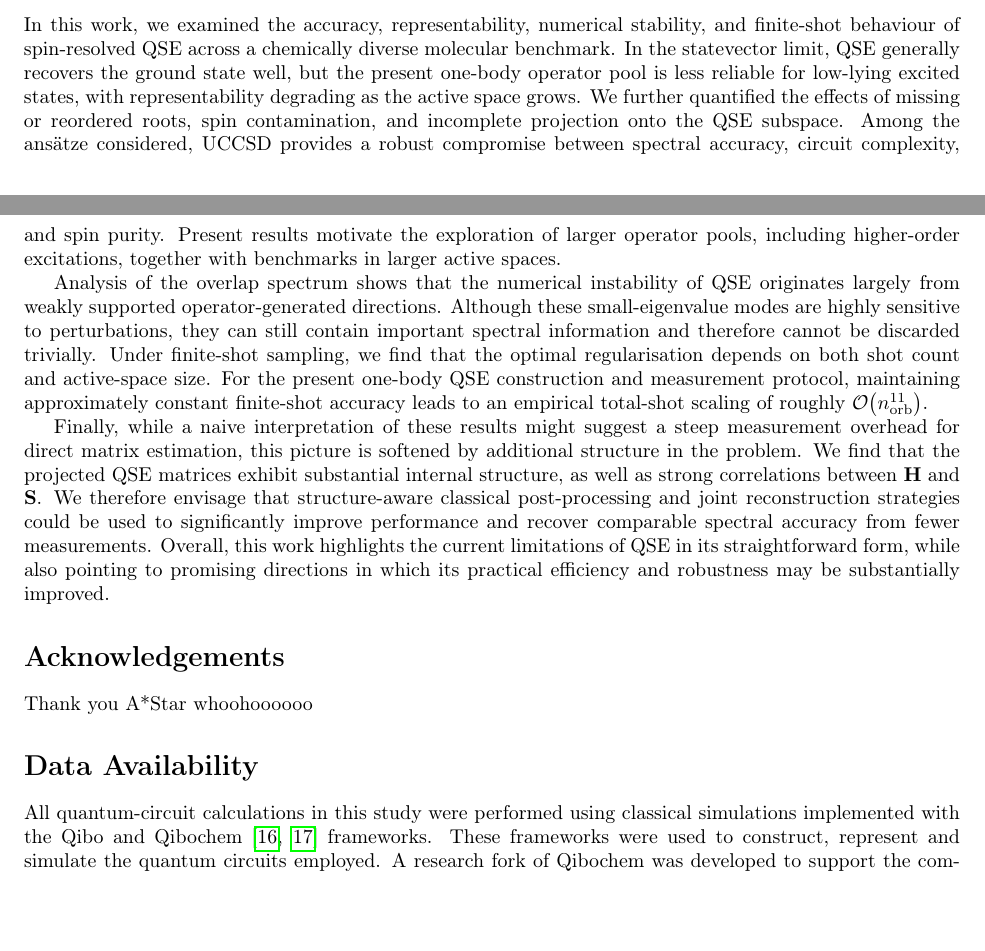
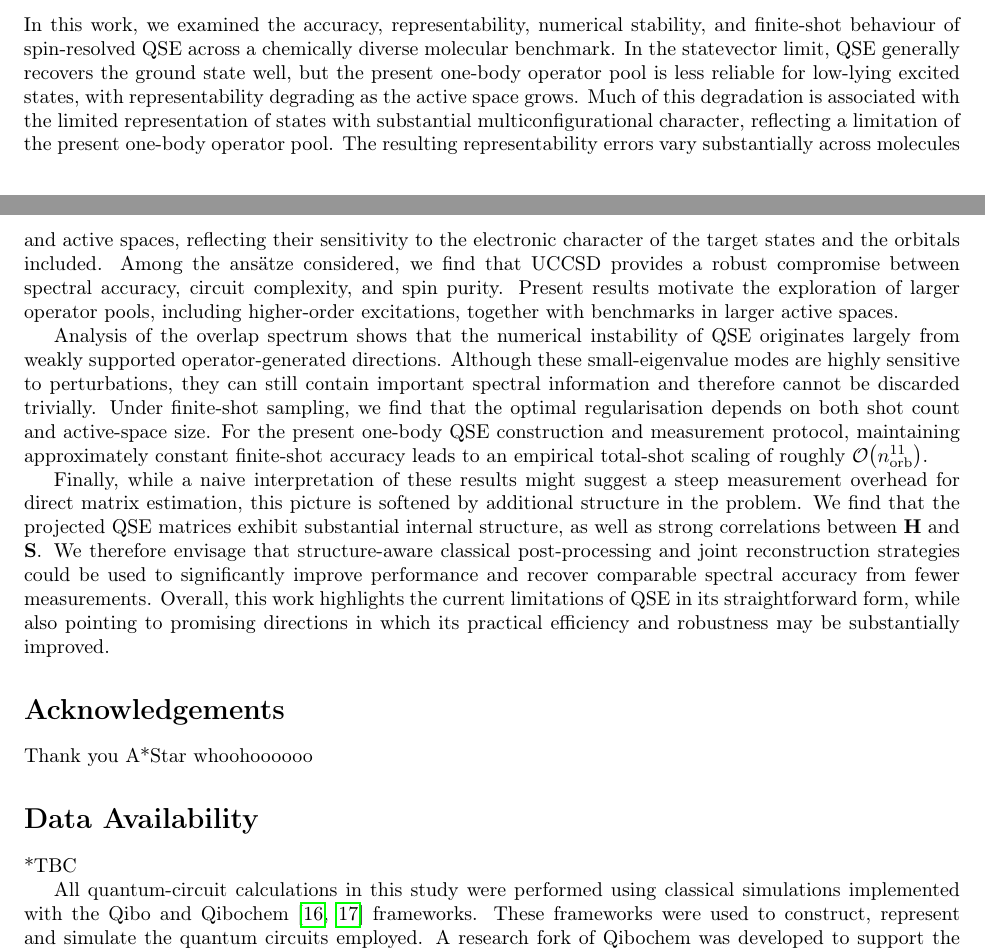
Before and after one commit to naythanyeo/qse-practical-analysis, a LaTeX paper (manuscript/main.tex, which reads manuscript/sections/04_conclusion.tex): two parts of pages 14 and 15 of 21, joined at a grey line, cut so that both start at the same text, the shorter picture padded with empty space. Compiled offline with pdfLaTeX.

Commit message:
Updates to conclusion

```diff
--- a/manuscript/main.tex
+++ b/manuscript/main.tex
@@ -52,6 +52,8 @@ Thank you A*Star whoohoooooo
 
 \section*{Data Availability}
 % TBC add in Github link etc here
+*TBC
+
 All quantum-circuit calculations in this study were performed using classical simulations implemented with the Qibo and Qibochem \cite{qibo2021,qibochem2024zenodo} frameworks. These frameworks were used to construct, represent and simulate the quantum circuits employed.
 A research fork of Qibochem was developed to support the computational workflow used in the study. The fork introduced configurable ansatz classes, optimised circuit evaluation routines, support for measuring spin observables, and dedicated functionality for constructing and sampling the projected matrices required for Quantum Subspace Expansion calculations.
 % Cite Github Branch
--- a/manuscript/sections/04_conclusion.tex
+++ b/manuscript/sections/04_conclusion.tex
@@ -1,7 +1,8 @@
 In this work, we examined the accuracy, representability, numerical stability, and finite-shot behaviour of spin-resolved QSE across a chemically diverse molecular benchmark.
 In the statevector limit, QSE generally recovers the ground state well, but the present one-body operator pool is less reliable for low-lying excited states, with representability degrading as the active space grows.
-We further quantified the effects of missing or reordered roots, spin contamination, and incomplete projection onto the QSE subspace.
-Among the ansätze considered, UCCSD provides a robust compromise between spectral accuracy, circuit complexity, and spin purity.
+Much of this degradation is associated with the limited representation of states with substantial multiconfigurational character, reflecting a limitation of the present one-body operator pool.
+The resulting representability errors vary substantially across molecules and active spaces, reflecting their sensitivity to the electronic character of the target states and the orbitals included.
+Among the ansätze considered, we find that UCCSD provides a robust compromise between spectral accuracy, circuit complexity, and spin purity.
 Present results motivate the exploration of larger operator pools, including higher-order excitations, together with benchmarks in larger active spaces.
 
 Analysis of the overlap spectrum shows that the numerical instability of QSE originates largely from weakly supported operator-generated directions.
```
